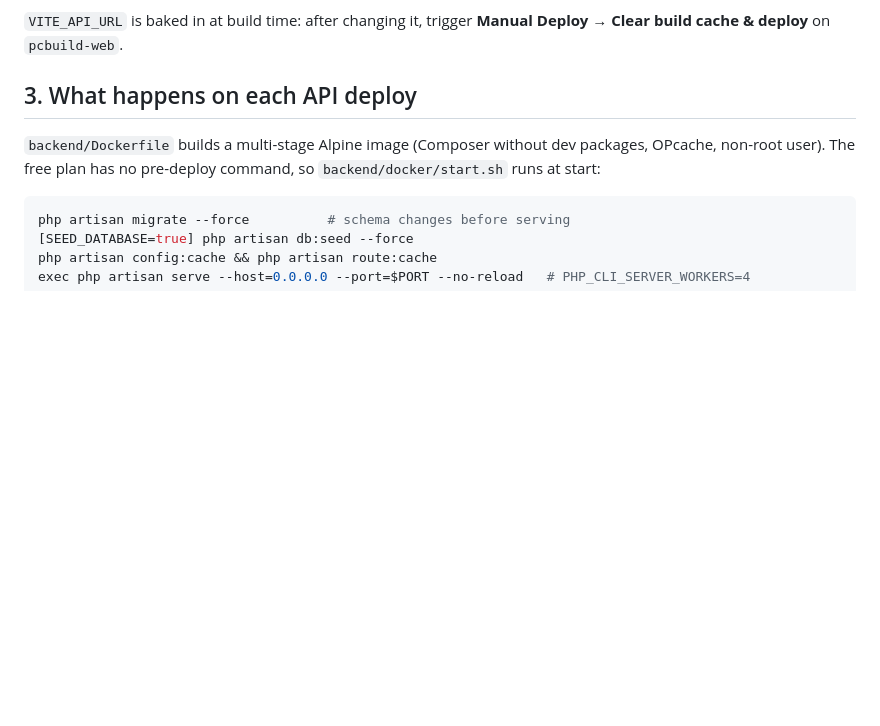
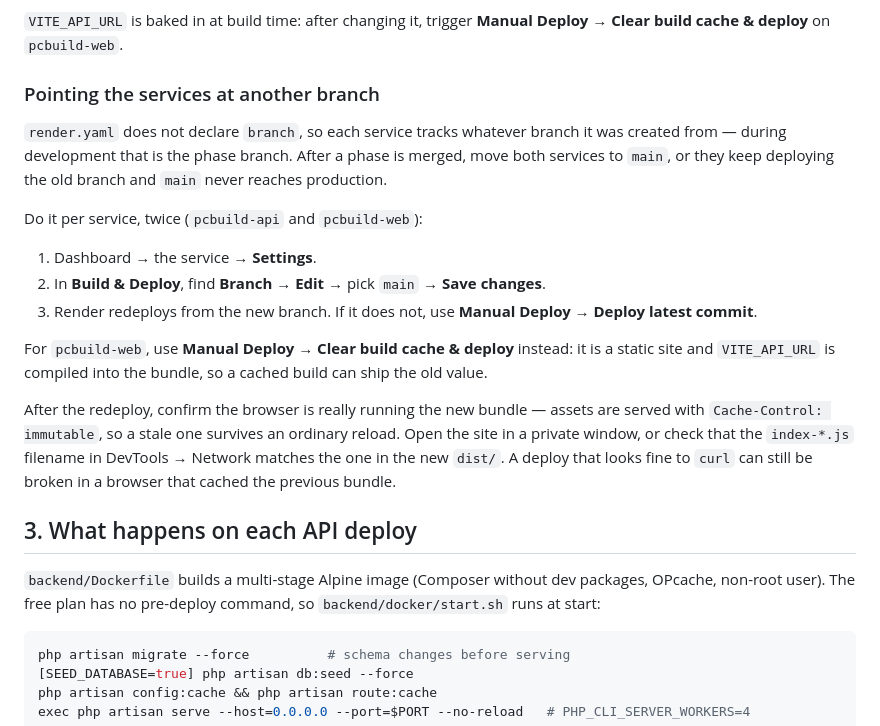
Before and after one commit to tridinh288/PCBuild-Analyzer, a Markdown page: docs/DEPLOYMENT.md, the part around the change. Rendered like a GitHub page; blank space fills up the shorter version.

Commit message:
docs: how to point the Render services at another branch
render.yaml does not declare branch, so each service keeps deploying the
branch it was created from. Nothing recorded this, and both services are
still on phase/8-deployment after that phase was merged.

Also notes the two traps we hit: the static site needs a cleared build
cache because VITE_API_URL is compiled in, and an immutable-cached bundle
can keep a browser on the old build after a correct deploy.

Co-Authored-By: Claude Opus 5 <noreply@anthropic.com>

```diff
--- a/docs/DEPLOYMENT.md
+++ b/docs/DEPLOYMENT.md
@@ -52,6 +52,27 @@ Never paste these values into the repository, an issue, or a chat message.
 
 `VITE_API_URL` is baked in at build time: after changing it, trigger **Manual Deploy → Clear build
 cache & deploy** on `pcbuild-web`.
+
+### Pointing the services at another branch
+
+`render.yaml` does not declare `branch`, so each service tracks whatever branch it was created from —
+during development that is the phase branch. After a phase is merged, move both services to `main`,
+or they keep deploying the old branch and `main` never reaches production.
+
+Do it per service, twice (`pcbuild-api` and `pcbuild-web`):
+
+1. Dashboard → the service → **Settings**.
+2. In **Build & Deploy**, find **Branch** → **Edit** → pick `main` → **Save changes**.
+3. Render redeploys from the new branch. If it does not, use **Manual Deploy → Deploy latest commit**.
+
+For `pcbuild-web`, use **Manual Deploy → Clear build cache & deploy** instead: it is a static site and
+`VITE_API_URL` is compiled into the bundle, so a cached build can ship the old value.
+
+After the redeploy, confirm the browser is really running the new bundle — assets are served with
+`Cache-Control: immutable`, so a stale one survives an ordinary reload. Open the site in a private
+window, or check that the `index-*.js` filename in DevTools → Network matches the one in the new
+`dist/`. A deploy that looks fine to `curl` can still be broken in a browser that cached the previous
+bundle.
 
 ## 3. What happens on each API deploy
 
```
